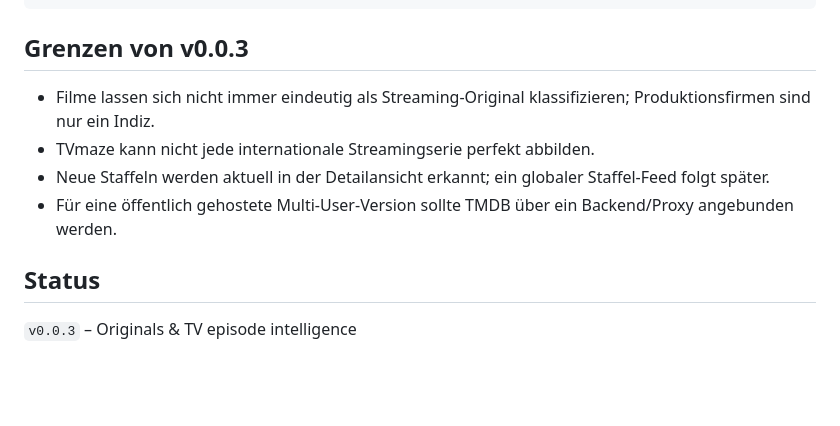
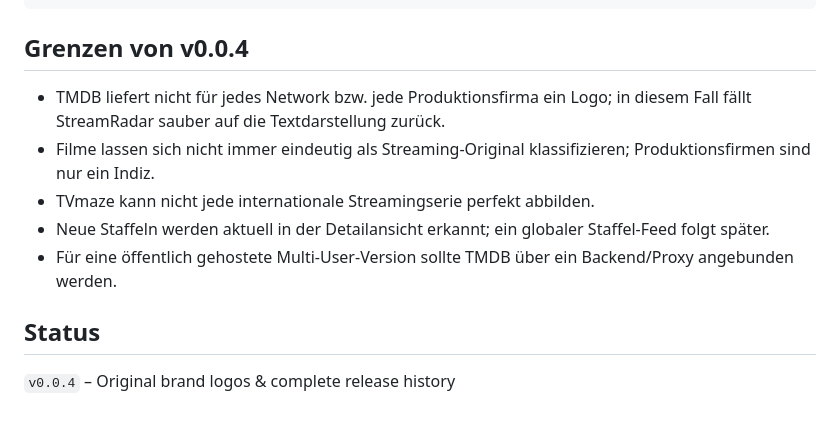
Before and after one commit to Homiiboy/StreamRadar, a Markdown page: README.md, the part around one of its changes. Drawn GitHub-style; blank space fills up the shorter version.

````diff
--- a/README.md
+++ b/README.md
@@ -82,8 +80,9 @@ StreamRadar/
 └── README.md
 ```
 
-## Grenzen von v0.0.3
+## Grenzen von v0.0.4
 
+- TMDB liefert nicht für jedes Network bzw. jede Produktionsfirma ein Logo; in diesem Fall fällt StreamRadar sauber auf die Textdarstellung zurück.
 - Filme lassen sich nicht immer eindeutig als Streaming-Original klassifizieren; Produktionsfirmen sind nur ein Indiz.
 - TVmaze kann nicht jede internationale Streamingserie perfekt abbilden.
 - Neue Staffeln werden aktuell in der Detailansicht erkannt; ein globaler Staffel-Feed folgt später.
@@ -91,4 +90,4 @@ StreamRadar/
 
 ## Status
 
-`v0.0.3` – Originals & TV episode intelligence
+`v0.0.4` – Original brand logos & complete release history
````
Also changed, not shown: other parts of README.md (+17 -19 lines).
